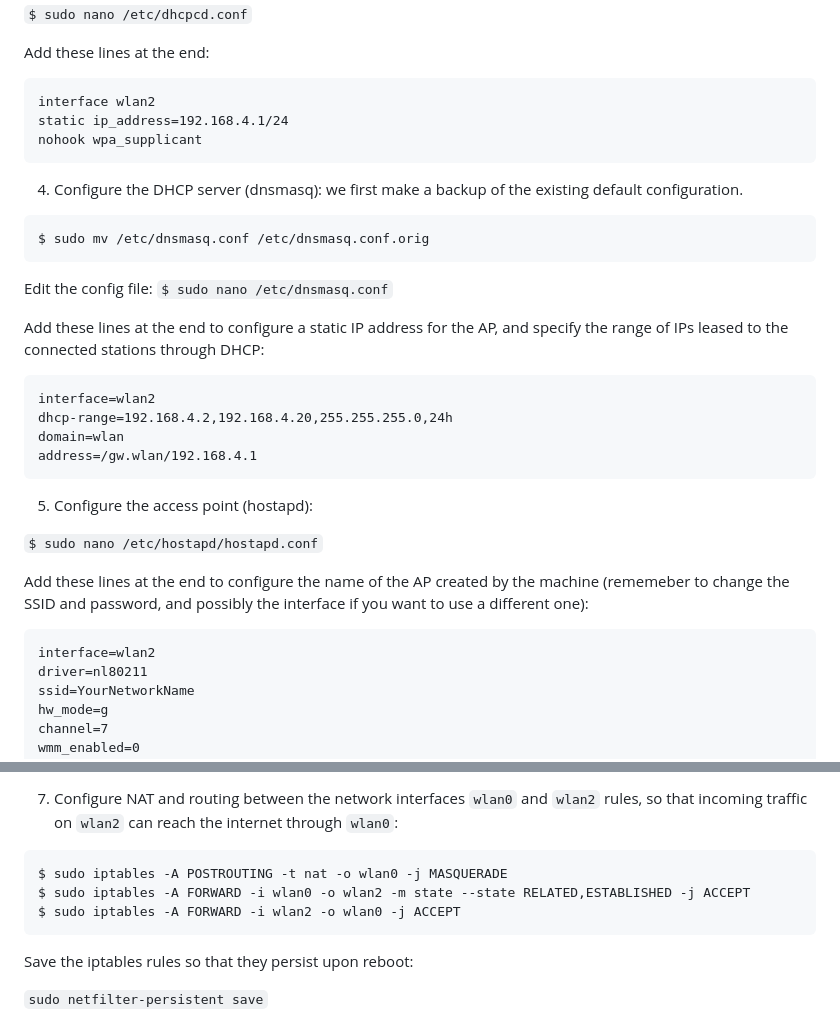
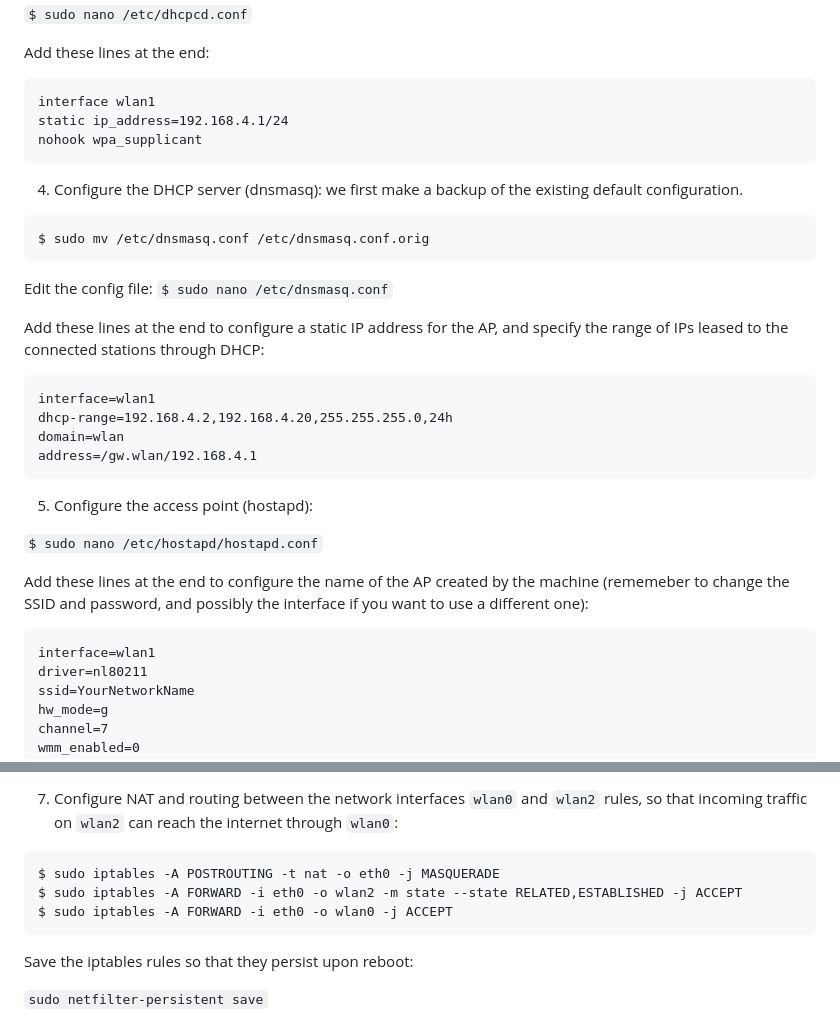
Before and after one commit to yusuferdemnacar/connected-mobility-basics-group-7, a Markdown page: assignment-2/README.md, 2 parts joined by grey strips. GitHub-like rendering.

````diff
--- a/assignment-2/README.md
+++ b/assignment-2/README.md
@@ -44,7 +44,7 @@ $ sudo systemctl stop dnsmasq
 Add these lines at the end:
 
 ```
-interface wlan2
+interface wlan1
 static ip_address=192.168.4.1/24
 nohook wpa_supplicant
 ```
@@ -61,7 +61,7 @@ Edit the config file:
 Add these lines at the end to configure a static IP address for the AP, and specify the range of IPs leased to the connected stations through DHCP:
 
 ```
-interface=wlan2
+interface=wlan1
 dhcp-range=192.168.4.2,192.168.4.20,255.255.255.0,24h
 domain=wlan
 address=/gw.wlan/192.168.4.1
@@ -74,7 +74,7 @@ address=/gw.wlan/192.168.4.1
 Add these lines at the end to configure the name of the AP created by the machine (rememeber to change the SSID and password, and possibly the interface if you want to use a different one):
 
 ```
-interface=wlan2
+interface=wlan1
 driver=nl80211
 ssid=YourNetworkName
 hw_mode=g
@@ -109,9 +109,9 @@ Uncomment or add the line:
 7. Configure NAT and routing between the network interfaces `wlan0` and `wlan2` rules, so that incoming traffic on `wlan2` can reach the internet through `wlan0`:
 
 ```
-$ sudo iptables -A POSTROUTING -t nat -o wlan0 -j MASQUERADE
-$ sudo iptables -A FORWARD -i wlan0 -o wlan2 -m state --state RELATED,ESTABLISHED -j ACCEPT
-$ sudo iptables -A FORWARD -i wlan2 -o wlan0 -j ACCEPT
+$ sudo iptables -A POSTROUTING -t nat -o eth0 -j MASQUERADE
+$ sudo iptables -A FORWARD -i eth0 -o wlan2 -m state --state RELATED,ESTABLISHED -j ACCEPT
+$ sudo iptables -A FORWARD -i eth0 -o wlan0 -j ACCEPT
 ```
 
 Save the iptables rules so that they persist upon reboot:
````
